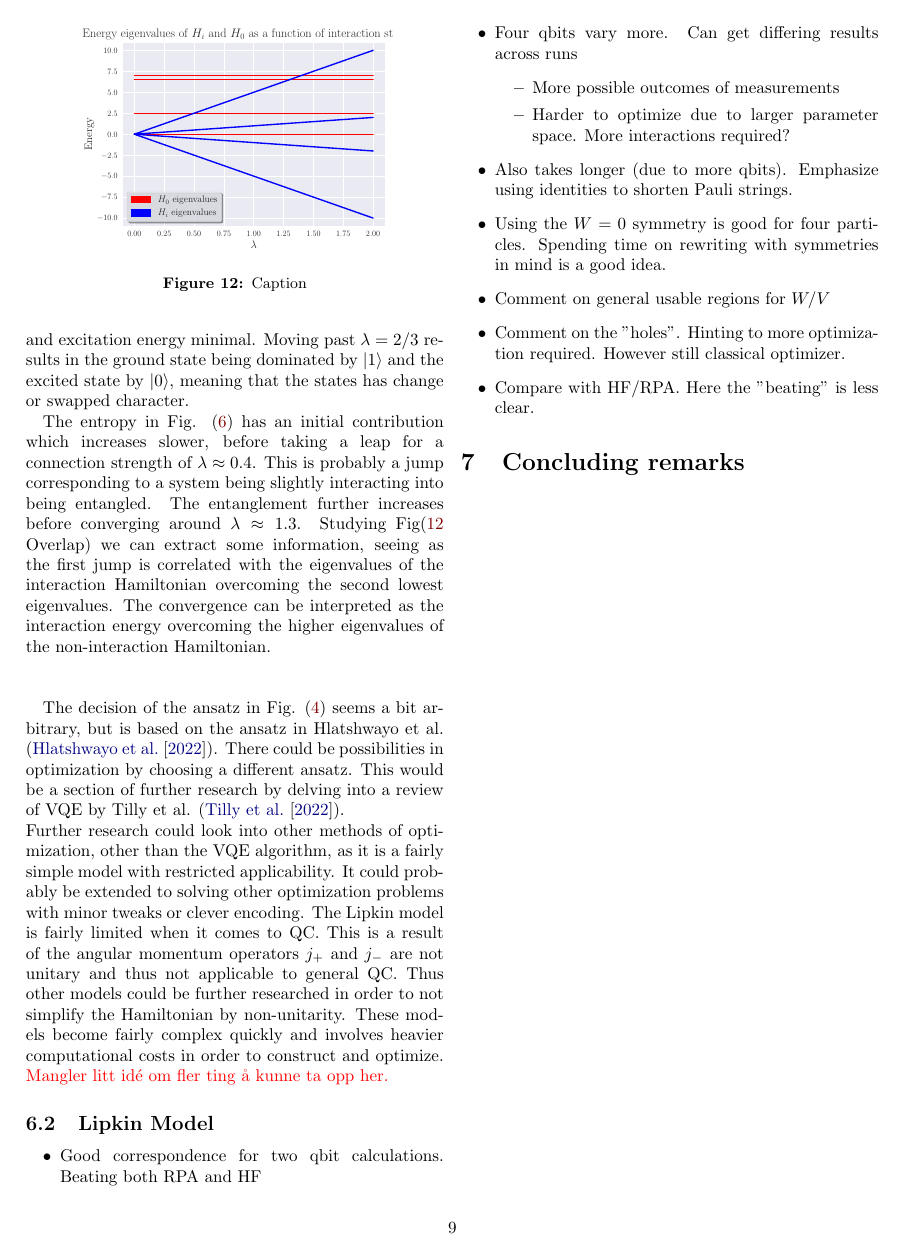
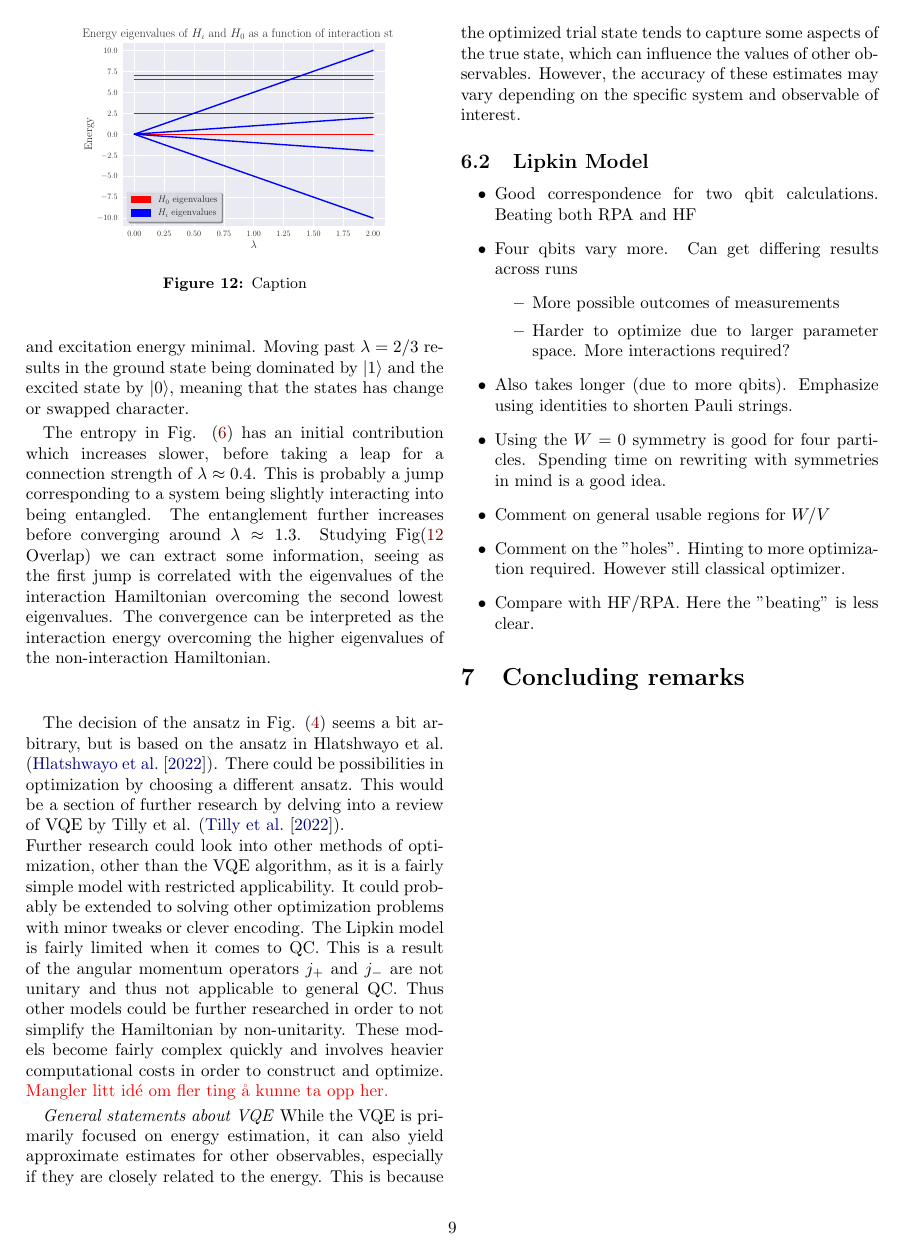
Before and after one commit to hkve/Lipkin-Model-FYS5419, a LaTeX paper (tex/main.tex, which reads tex/sections/discussion.tex): page 9 of 11. Compiled offline with pdfLaTeX.

Commit message:
Litt disc ting

```diff
--- a/tex/sections/discussion.tex
+++ b/tex/sections/discussion.tex
@@ -14,6 +14,9 @@ The entropy in Fig. (\ref{fig:entropy}) has an initial contribution which increa
 The decision of the ansatz in Fig. (\ref{fig:ansatz}) seems a bit arbitrary, but is based on the ansatz in Hlatshwayo et al. (\cite{hlatshwayoSimulatingExcitedStates2022}). There could be possibilities in optimization by choosing a different ansatz. This would be a section of further research by delving into a review of VQE by Tilly et al. (\cite{VQE_review}). \newline
 Further research could look into other methods of optimization, other than the VQE algorithm, as it is a fairly simple model with restricted applicability. It could probably be extended to solving other optimization problems with minor tweaks or clever encoding. The Lipkin model is fairly limited when it comes to QC. This is a result of the angular momentum operators $j_+$ and $j_-$ are not unitary and thus not applicable to general QC. Thus other models could be further researched in order to not simplify the Hamiltonian by non-unitarity. These models become fairly complex quickly and involves heavier computational costs in order to construct and optimize. \comment{Mangler litt idé om fler ting å kunne ta opp her.}
 
+\textit{General statements about VQE}
+While the VQE is primarily focused on energy estimation, it can also yield approximate estimates for other observables, especially if they are closely related to the energy. This is because the optimized trial state tends to capture some aspects of the true state, which can influence the values of other observables. However, the accuracy of these estimates may vary depending on the specific system and observable of interest.
+
 \subsection{Lipkin Model}
 \begin{itemize}
     \item Good correspondence for two qbit calculations. Beating both RPA and HF
```
